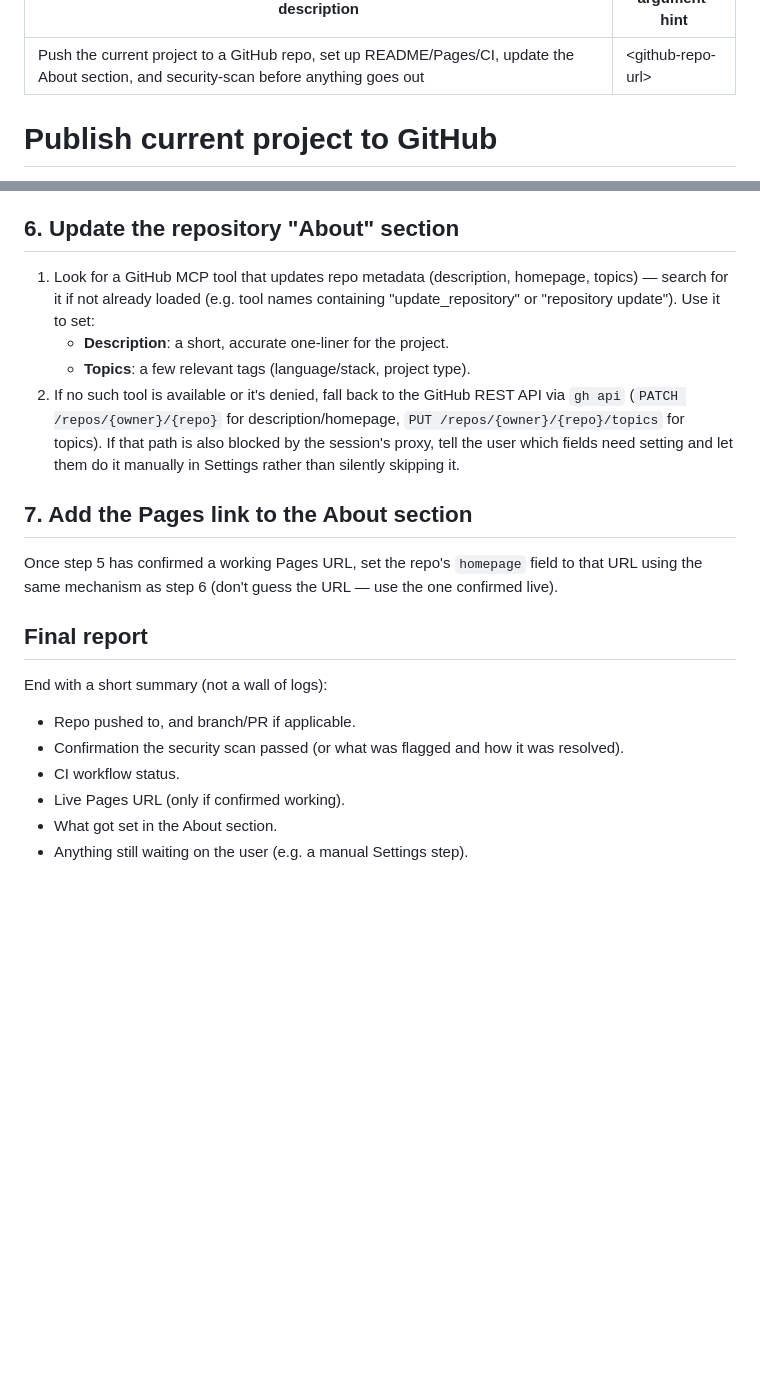
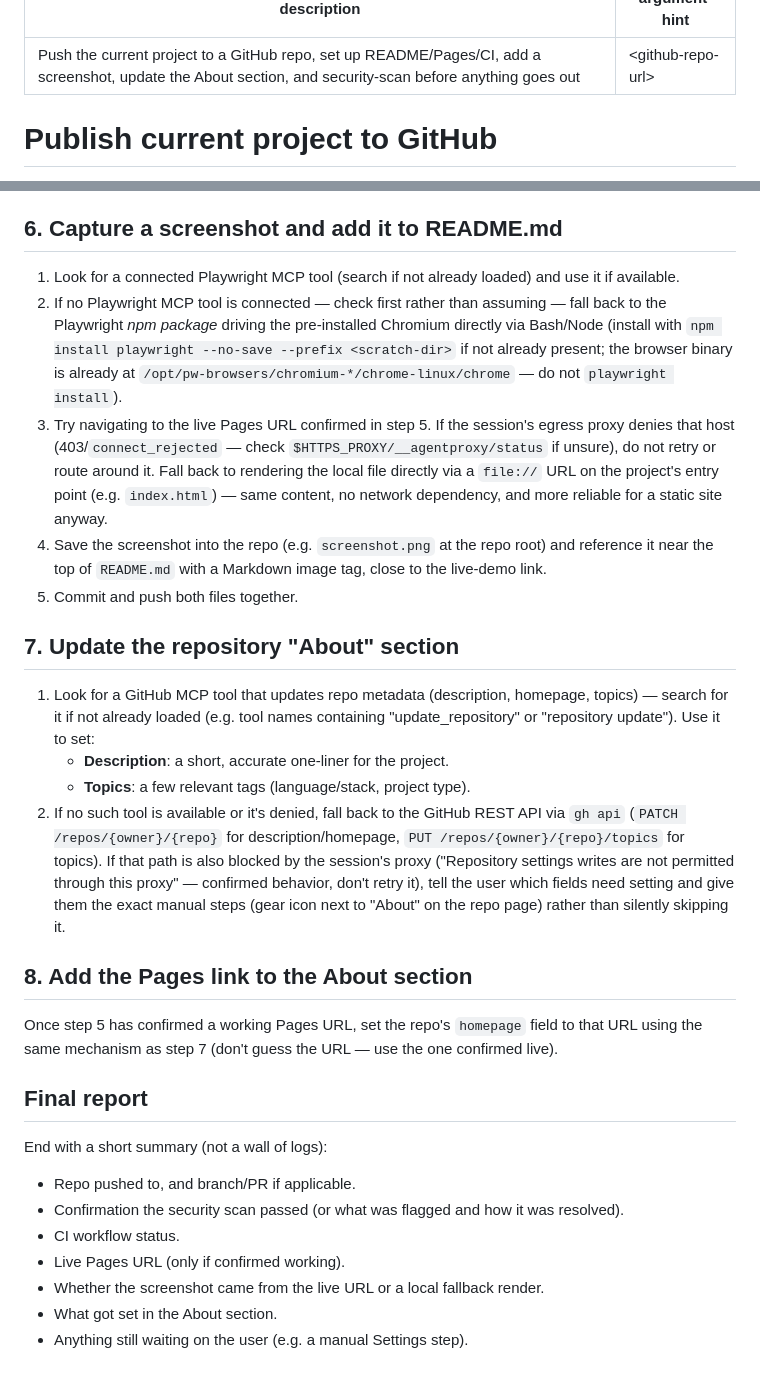
Before and after one commit to tommy134040/test123, a Markdown page: .claude/commands/publish-repo.md, 2 parts joined by grey strips. Rendered like a GitHub page; blank space fills up the shorter version.

Commit message:
Add screenshot step to /publish-repo
Captures the live Pages URL via a Playwright MCP tool if connected,
otherwise falls back to the Playwright npm package driving the
pre-installed Chromium directly. If the egress proxy denies the live
host, falls back again to a local file:// render instead of retrying
a blocked host. Saves the result into the repo and links it from
README.md.

Co-Authored-By: Claude Sonnet 5 <noreply@anthropic.com>
Claude-Session: https://claude.ai/code/session_01FGhpk4UCPeLTU63Lo7Vsrd

```diff
--- a/.claude/commands/publish-repo.md
+++ b/.claude/commands/publish-repo.md
@@ -1,5 +1,5 @@
 ---
-description: Push the current project to a GitHub repo, set up README/Pages/CI, update the About section, and security-scan before anything goes out
+description: Push the current project to a GitHub repo, set up README/Pages/CI, add a screenshot, update the About section, and security-scan before anything goes out
 argument-hint: <github-repo-url>
 ---
 
@@ -116,7 +116,30 @@ README that already covers this.
 4. The resulting URL is `https://<owner>.github.io/<repo>/` (or the custom
    domain if one is configured) — confirm which applies.
 
-## 6. Update the repository "About" section
+## 6. Capture a screenshot and add it to README.md
+
+1. Look for a connected Playwright MCP tool (search if not already loaded)
+   and use it if available.
+2. If no Playwright MCP tool is connected — check first rather than assuming
+   — fall back to the Playwright *npm package* driving the pre-installed
+   Chromium directly via Bash/Node (install with
+   `npm install playwright --no-save --prefix <scratch-dir>` if not already
+   present; the browser binary is already at
+   `/opt/pw-browsers/chromium-*/chrome-linux/chrome` — do not
+   `playwright install`).
+3. Try navigating to the live Pages URL confirmed in step 5. If the session's
+   egress proxy denies that host (403/`connect_rejected` — check
+   `$HTTPS_PROXY/__agentproxy/status` if unsure), do not retry or route
+   around it. Fall back to rendering the local file directly via a
+   `file://` URL on the project's entry point (e.g. `index.html`) — same
+   content, no network dependency, and more reliable for a static site
+   anyway.
+4. Save the screenshot into the repo (e.g. `screenshot.png` at the repo
+   root) and reference it near the top of `README.md` with a Markdown image
+   tag, close to the live-demo link.
+5. Commit and push both files together.
+
+## 7. Update the repository "About" section
 
 1. Look for a GitHub MCP tool that updates repo metadata (description,
    homepage, topics) — search for it if not already loaded (e.g. tool names
@@ -126,13 +149,16 @@ README that already covers this.
 2. If no such tool is available or it's denied, fall back to the GitHub REST
    API via `gh api` (`PATCH /repos/{owner}/{repo}` for description/homepage,
    `PUT /repos/{owner}/{repo}/topics` for topics). If that path is also
-   blocked by the session's proxy, tell the user which fields need setting
-   and let them do it manually in Settings rather than silently skipping it.
+   blocked by the session's proxy ("Repository settings writes are not
+   permitted through this proxy" — confirmed behavior, don't retry it), tell
+   the user which fields need setting and give them the exact manual steps
+   (gear icon next to "About" on the repo page) rather than silently
+   skipping it.
 
-## 7. Add the Pages link to the About section
+## 8. Add the Pages link to the About section
 
 Once step 5 has confirmed a working Pages URL, set the repo's `homepage`
-field to that URL using the same mechanism as step 6 (don't guess the URL —
+field to that URL using the same mechanism as step 7 (don't guess the URL —
 use the one confirmed live).
 
 ## Final report
@@ -143,5 +169,6 @@ End with a short summary (not a wall of logs):
   resolved).
 - CI workflow status.
 - Live Pages URL (only if confirmed working).
+- Whether the screenshot came from the live URL or a local fallback render.
 - What got set in the About section.
 - Anything still waiting on the user (e.g. a manual Settings step).
```
